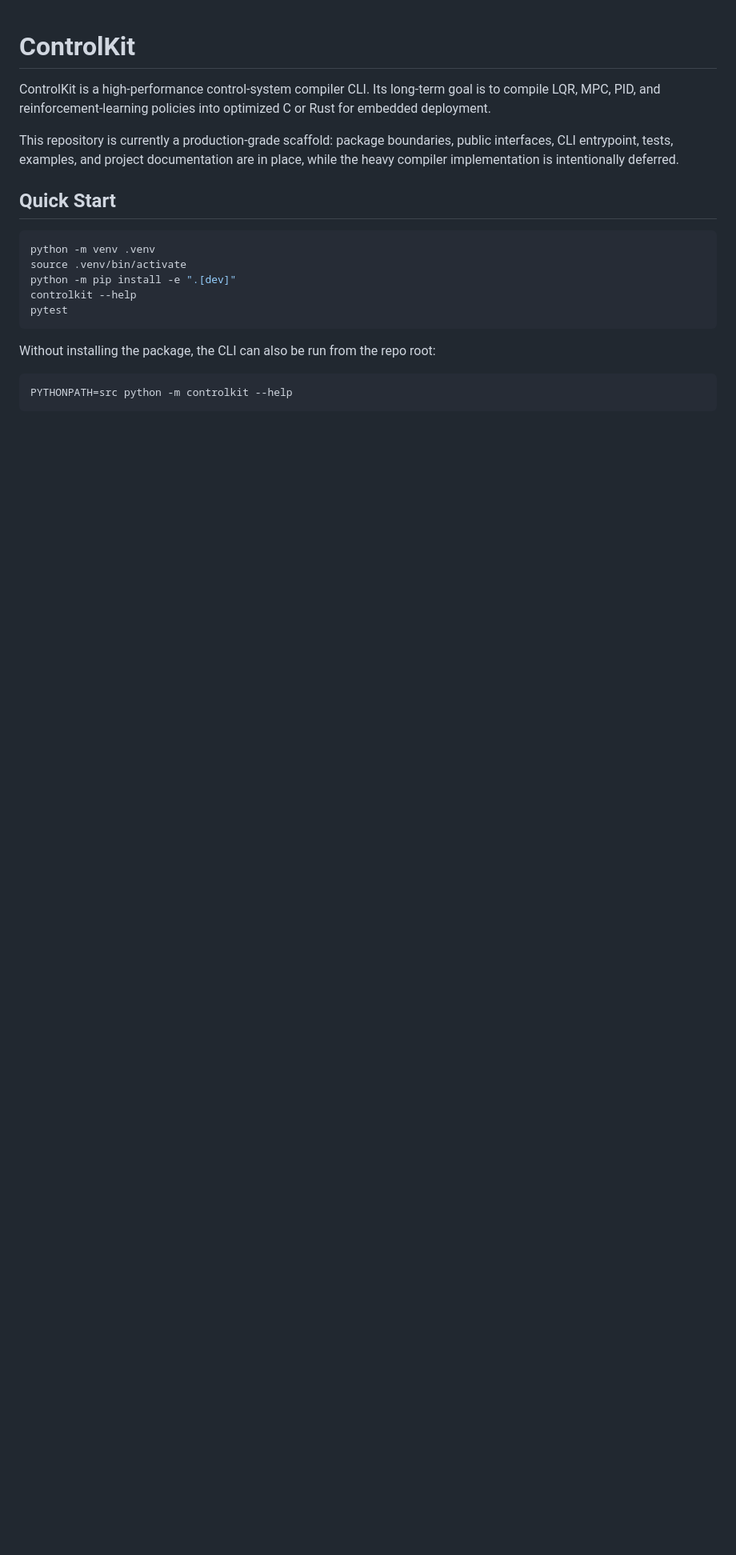
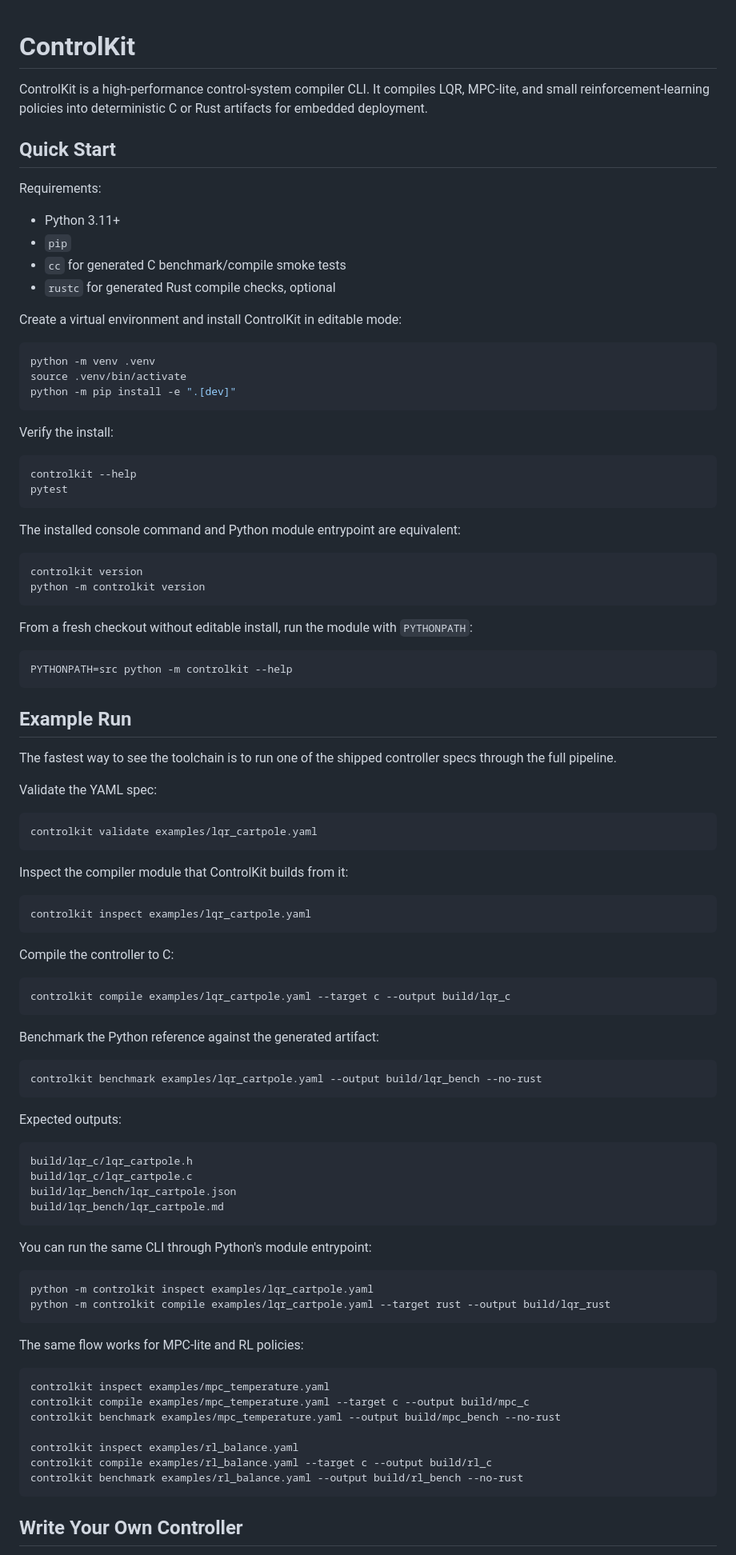
Before and after one commit to GEEGABYTE1/controlkit, a Markdown page: README.md, the part around one of its changes. Shown at 80% size. Rendered like a GitHub page; blank space fills up the shorter version.

````diff
--- a/README.md
+++ b/README.md
@@ -1,26 +1,101 @@
 # ControlKit
 
-ControlKit is a high-performance control-system compiler CLI. Its long-term goal is to compile
-LQR, MPC, PID, and reinforcement-learning policies into optimized C or Rust for embedded
-deployment.
-
-This repository is currently a production-grade scaffold: package boundaries, public interfaces,
-CLI entrypoint, tests, examples, and project documentation are in place, while the heavy compiler
-implementation is intentionally deferred.
+ControlKit is a high-performance control-system compiler CLI. It compiles LQR, MPC-lite, and small
+reinforcement-learning policies into deterministic C or Rust artifacts for embedded deployment.
 
 ## Quick Start
+
+Requirements:
+
+- Python 3.11+
+- `pip`
+- `cc` for generated C benchmark/compile smoke tests
+- `rustc` for generated Rust compile checks, optional
+
+Create a virtual environment and install ControlKit in editable mode:
 
 ```bash
 python -m venv .venv
 source .venv/bin/activate
 python -m pip install -e ".[dev]"
+```
+
+Verify the install:
+
+```bash
 controlkit --help
 pytest
 ```
 
-Without installing the package, the CLI can also be run from the repo root:
+The installed console command and Python module entrypoint are equivalent:
+
+```bash
+controlkit version
+python -m controlkit version
+```
+
+From a fresh checkout without editable install, run the module with `PYTHONPATH`:
 
 ```bash
 PYTHONPATH=src python -m controlkit --help
 ```
 
+## Example Run
+
+The fastest way to see the toolchain is to run one of the shipped controller specs through the full
+pipeline.
+
+Validate the YAML spec:
+
+```bash
+controlkit validate examples/lqr_cartpole.yaml
+```
+
+Inspect the compiler module that ControlKit builds from it:
+
+```bash
+controlkit inspect examples/lqr_cartpole.yaml
+```
+
+Compile the controller to C:
+
+```bash
+controlkit compile examples/lqr_cartpole.yaml --target c --output build/lqr_c
+```
+
+Benchmark the Python reference against the generated artifact:
+
+```bash
+controlkit benchmark examples/lqr_cartpole.yaml --output build/lqr_bench --no-rust
+```
+
+Expected outputs:
+
+```text
+build/lqr_c/lqr_cartpole.h
+build/lqr_c/lqr_cartpole.c
+build/lqr_bench/lqr_cartpole.json
+build/lqr_bench/lqr_cartpole.md
+```
+
+You can run the same CLI through Python's module entrypoint:
+
+```bash
+python -m controlkit inspect examples/lqr_cartpole.yaml
+python -m controlkit compile examples/lqr_cartpole.yaml --target rust --output build/lqr_rust
+```
+
+The same flow works for MPC-lite and RL policies:
+
+```bash
+controlkit inspect examples/mpc_temperature.yaml
+controlkit compile examples/mpc_temperature.yaml --target c --output build/mpc_c
+controlkit benchmark examples/mpc_temperature.yaml --output build/mpc_bench --no-rust
+
+controlkit inspect examples/rl_balance.yaml
+controlkit compile examples/rl_balance.yaml --target c --output build/rl_c
+controlkit benchmark examples/rl_balance.yaml --output build/rl_bench --no-rust
+```
+
+## Write Your Own Controller
+
````
Also changed, not shown: other parts of README.md (+151 -28 lines).
